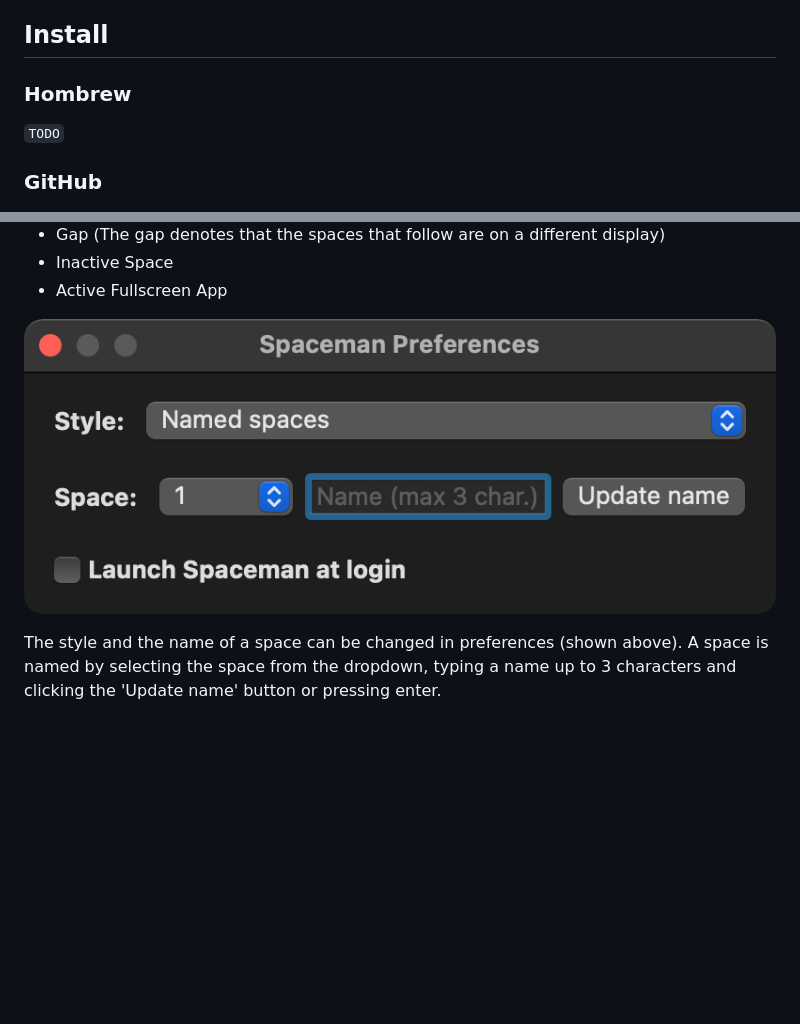
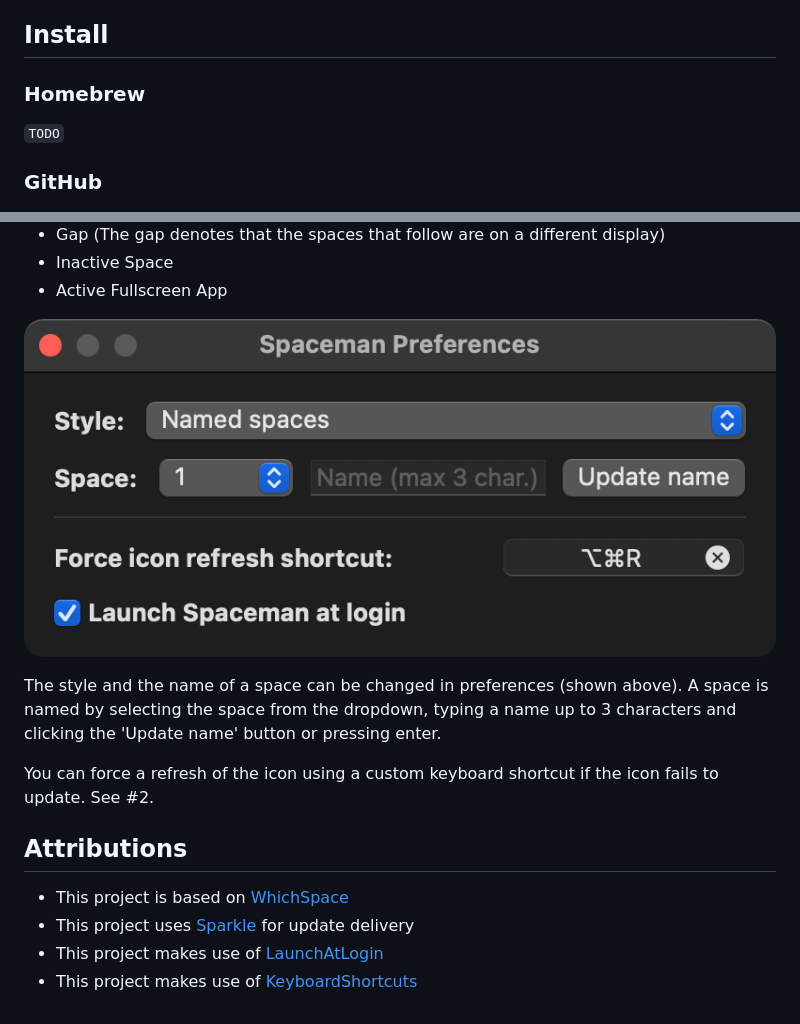
Before and after one commit to Jaysce/Spaceman, a Markdown page: README.md, 2 parts joined by grey strips. Rendered like a GitHub page; pictures changed too: Images/Preferences.png; blank space fills up the shorter version.

```diff
--- a/README.md
+++ b/README.md
@@ -5,7 +5,7 @@ Spaceman is a menu bar application for macOS that allows you to easily visualise
 **Spaceman requires macOS 11 Big Sur or greater.**
 
 ## Install
-### Hombrew
+### Homebrew
 `TODO`
 ### GitHub
 `TODO`
@@ -32,3 +32,11 @@ The meaning of the icons from left to right are:
 ![Spaceman Example](Images/Preferences.png)
 
 The style and the name of a space can be changed in preferences (shown above). A space is named by selecting the space from the dropdown, typing a name up to 3 characters and clicking the 'Update name' button or pressing enter.
+
+You can force a refresh of the icon using a custom keyboard shortcut if the icon fails to update. See #2.
+
+## Attributions
+- This project is based on [WhichSpace](https://github.com/gechr/WhichSpace)
+- This project uses [Sparkle](https://sparkle-project.org) for update delivery
+- This project makes use of [LaunchAtLogin](https://github.com/sindresorhus/LaunchAtLogin)
+- This project makes use of [KeyboardShortcuts](https://github.com/sindresorhus/KeyboardShortcuts)
```
Also changed, not shown: 3 other files.
